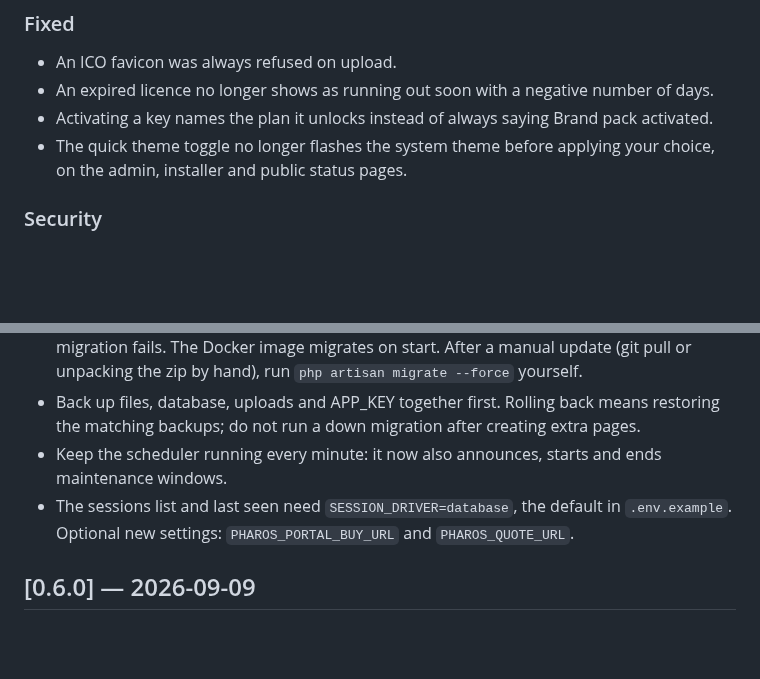
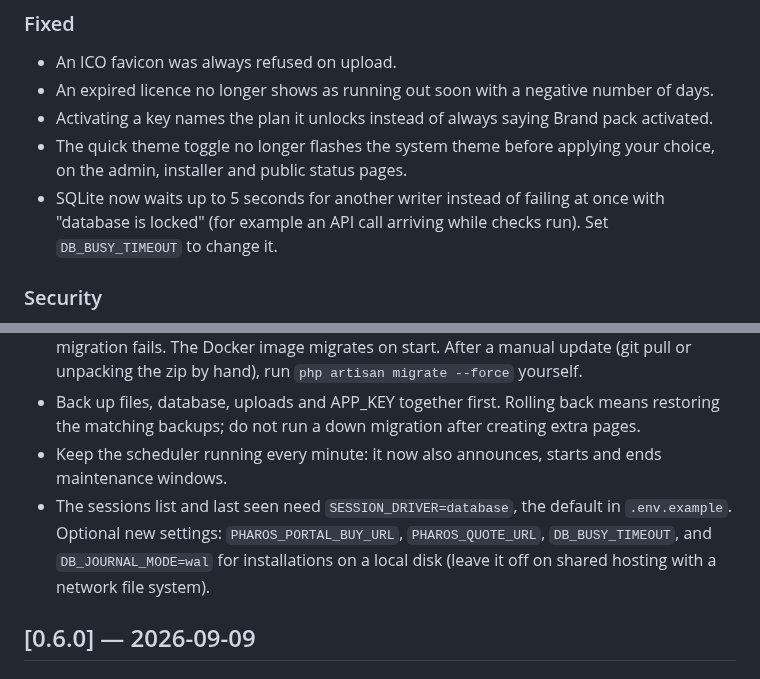
Before and after one commit to Solutionmax/pharos, a Markdown page: CHANGELOG.md, 2 parts joined by grey strips. GitHub-like rendering; blank space fills up the shorter version.

Commit message:
docs(changelog): SQLite busy timeout and optional WAL
Co-Authored-By: Claude Opus 5.5 (1M context) <noreply@anthropic.com>

```diff
--- a/CHANGELOG.md
+++ b/CHANGELOG.md
@@ -42,6 +42,7 @@ Several status pages from one installation, each with its own roles and API toke
 - An expired licence no longer shows as running out soon with a negative number of days.
 - Activating a key names the plan it unlocks instead of always saying Brand pack activated.
 - The quick theme toggle no longer flashes the system theme before applying your choice, on the admin, installer and public status pages.
+- SQLite now waits up to 5 seconds for another writer instead of failing at once with "database is locked" (for example an API call arriving while checks run). Set `DB_BUSY_TIMEOUT` to change it.
 
 ### Security
 - HSTS: `Strict-Transport-Security` with a one year max age is sent on HTTPS requests only, without `includeSubDomains` or `preload`. Behind a TLS proxy this needs `TRUSTED_PROXIES`; a header the proxy sets itself still wins.
@@ -54,7 +55,7 @@ Several status pages from one installation, each with its own roles and API toke
 - Updating from the Updates screen (or with the `get` script, which hands over to the same updater) runs `php artisan migrate --force` by itself and puts the previous version back if a migration fails. The Docker image migrates on start. After a manual update (git pull or unpacking the zip by hand), run `php artisan migrate --force` yourself.
 - Back up files, database, uploads and APP_KEY together first. Rolling back means restoring the matching backups; do not run a down migration after creating extra pages.
 - Keep the scheduler running every minute: it now also announces, starts and ends maintenance windows.
-- The sessions list and last seen need `SESSION_DRIVER=database`, the default in `.env.example`. Optional new settings: `PHAROS_PORTAL_BUY_URL` and `PHAROS_QUOTE_URL`.
+- The sessions list and last seen need `SESSION_DRIVER=database`, the default in `.env.example`. Optional new settings: `PHAROS_PORTAL_BUY_URL`, `PHAROS_QUOTE_URL`, `DB_BUSY_TIMEOUT`, and `DB_JOURNAL_MODE=wal` for installations on a local disk (leave it off on shared hosting with a network file system).
 
 ## [0.6.0] — 2026-09-09
 
```
